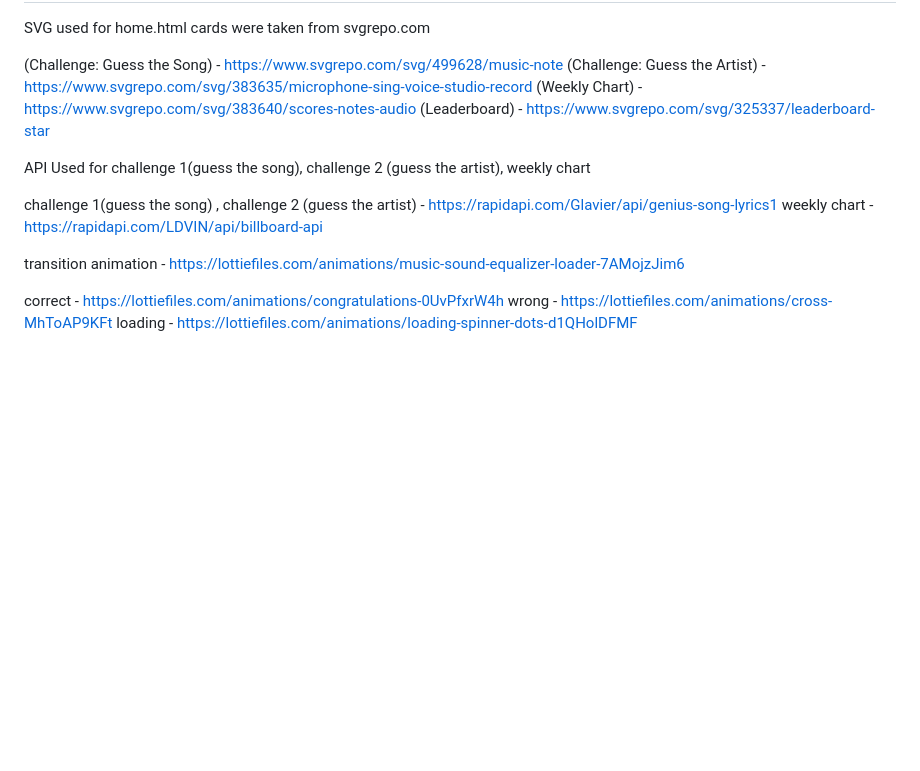
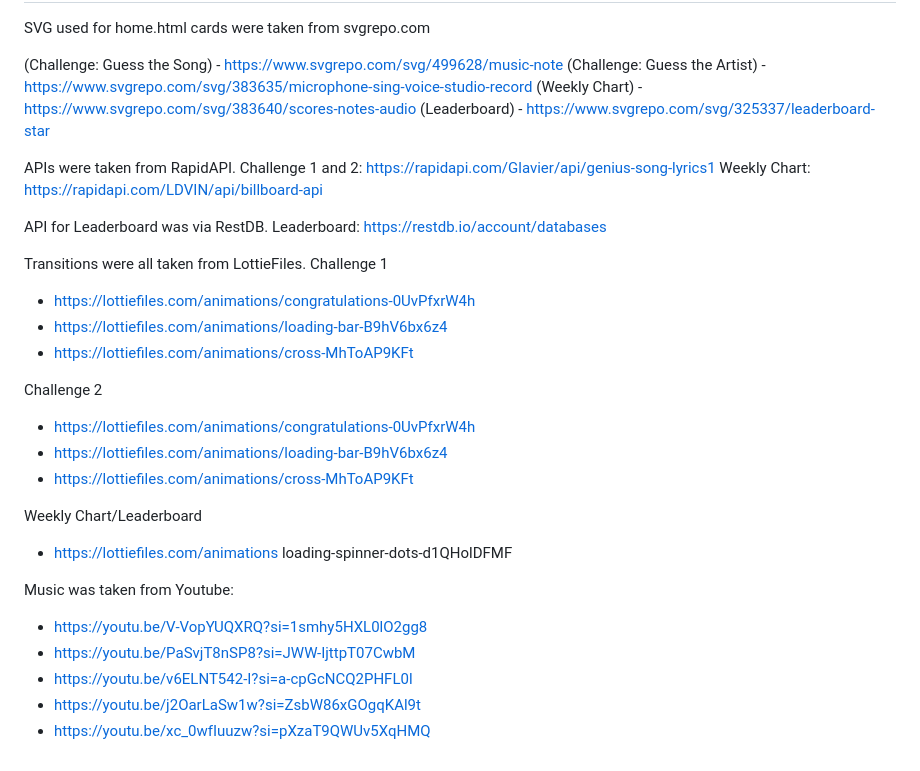
Before and after one commit to cheryllzy/FED_Assg2, a Markdown page: README.md, the part around one of its changes. Rendered like a GitHub page; blank space fills up the shorter version.

```diff
--- a/README.md
+++ b/README.md
@@ -93,13 +98,30 @@ SVG used for home.html cards were taken from svgrepo.com
 (Weekly Chart) - https://www.svgrepo.com/svg/383640/scores-notes-audio
 (Leaderboard) - https://www.svgrepo.com/svg/325337/leaderboard-star
 
-API Used for challenge 1(guess the song), challenge 2 (guess the artist), weekly chart
+APIs were taken from RapidAPI.
+Challenge 1 and 2: https://rapidapi.com/Glavier/api/genius-song-lyrics1
+Weekly Chart: https://rapidapi.com/LDVIN/api/billboard-api
 
-challenge 1(guess the song) , challenge 2 (guess the artist) - https://rapidapi.com/Glavier/api/genius-song-lyrics1
-weekly chart - https://rapidapi.com/LDVIN/api/billboard-api
+API for Leaderboard was via RestDB.
+Leaderboard: https://restdb.io/account/databases
 
-transition animation - https://lottiefiles.com/animations/music-sound-equalizer-loader-7AMojzJim6
+Transitions were all taken from LottieFiles.
+Challenge 1
+ - https://lottiefiles.com/animations/congratulations-0UvPfxrW4h
+ - https://lottiefiles.com/animations/loading-bar-B9hV6bx6z4
+ - https://lottiefiles.com/animations/cross-MhToAP9KFt
 
-correct - https://lottiefiles.com/animations/congratulations-0UvPfxrW4h
-wrong - https://lottiefiles.com/animations/cross-MhToAP9KFt
-loading - https://lottiefiles.com/animations/loading-spinner-dots-d1QHolDFMF
+Challenge 2
+- https://lottiefiles.com/animations/congratulations-0UvPfxrW4h
+- https://lottiefiles.com/animations/loading-bar-B9hV6bx6z4
+- https://lottiefiles.com/animations/cross-MhToAP9KFt
+
+Weekly Chart/Leaderboard
+- https://lottiefiles.com/animations loading-spinner-dots-d1QHolDFMF
+
+Music was taken from Youtube:
+- https://youtu.be/V-VopYUQXRQ?si=1smhy5HXL0lO2gg8
+- https://youtu.be/PaSvjT8nSP8?si=JWW-IjttpT07CwbM
+- https://youtu.be/v6ELNT542-I?si=a-cpGcNCQ2PHFL0l
+- https://youtu.be/j2OarLaSw1w?si=ZsbW86xGOgqKAl9t
+- https://youtu.be/xc_0wfIuuzw?si=pXzaT9QWUv5XqHMQ
```
Also changed, not shown: other parts of README.md (+47 -42 lines).
